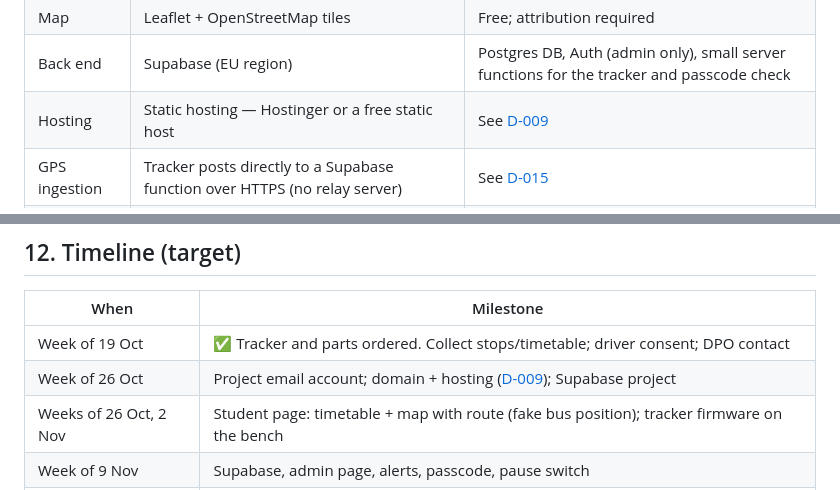
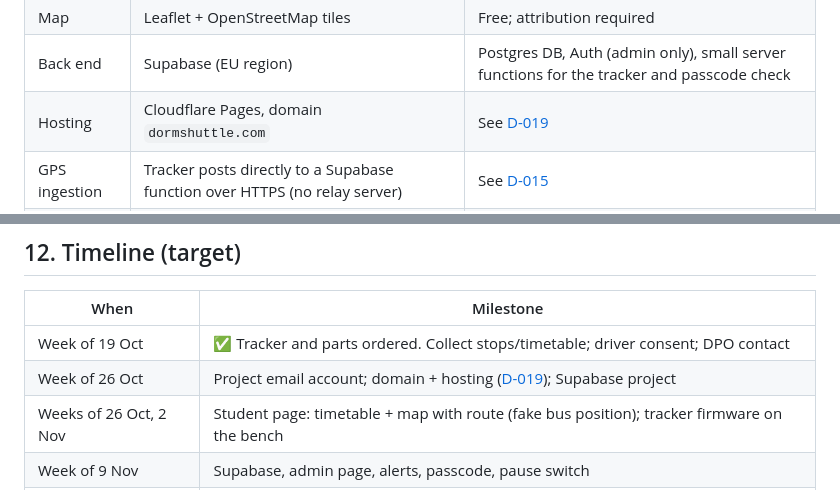
Before and after one commit to ateagoldfish/AUB-Mediterraneo-Bus-Web-App, a Markdown page: docs/SPEC.md, 2 parts joined by grey strips. Rendered like a GitHub page.

```diff
--- a/docs/SPEC.md
+++ b/docs/SPEC.md
@@ -167,7 +167,7 @@ and what to do. Details in [D-018](DECISIONS.md#d-018).
 | Front end | Static site (HTML/CSS/JS), PWA | No server code on the web host |
 | Map | Leaflet + OpenStreetMap tiles | Free; attribution required |
 | Back end | Supabase (EU region) | Postgres DB, Auth (admin only), small server functions for the tracker and passcode check |
-| Hosting | Static hosting — Hostinger or a free static host | See [D-009](DECISIONS.md#d-009) |
+| Hosting | Cloudflare Pages, domain `dormshuttle.com` | See [D-019](DECISIONS.md#d-019) |
 | GPS ingestion | Tracker posts directly to a Supabase function over HTTPS (no relay server) | See [D-015](DECISIONS.md#d-015) |
 | Source code | GitHub: `ateagoldfish/AUB-Mediterraneo-Bus-Web-App` | |
 
@@ -261,7 +261,7 @@ page code. Adding a language later means copying that file and translating it. S
 | When | Milestone |
 |---|---|
 | Week of 19 Oct | ✅ Tracker and parts ordered. Collect stops/timetable; driver consent; DPO contact |
-| Week of 26 Oct | Project email account; domain + hosting ([D-009](DECISIONS.md#d-009)); Supabase project |
+| Week of 26 Oct | Project email account; domain + hosting ([D-019](DECISIONS.md#d-019)); Supabase project |
 | Weeks of 26 Oct, 2 Nov | Student page: timetable + map with route (fake bus position); tracker firmware on the bench |
 | Week of 9 Nov | Supabase, admin page, alerts, passcode, pause switch |
 | Week of 16 Nov | Tracker connected end-to-end (or phone stand-in if the device is late) |
```
Also changed, not shown: docs/DECISIONS.md (+15 -2 lines).
